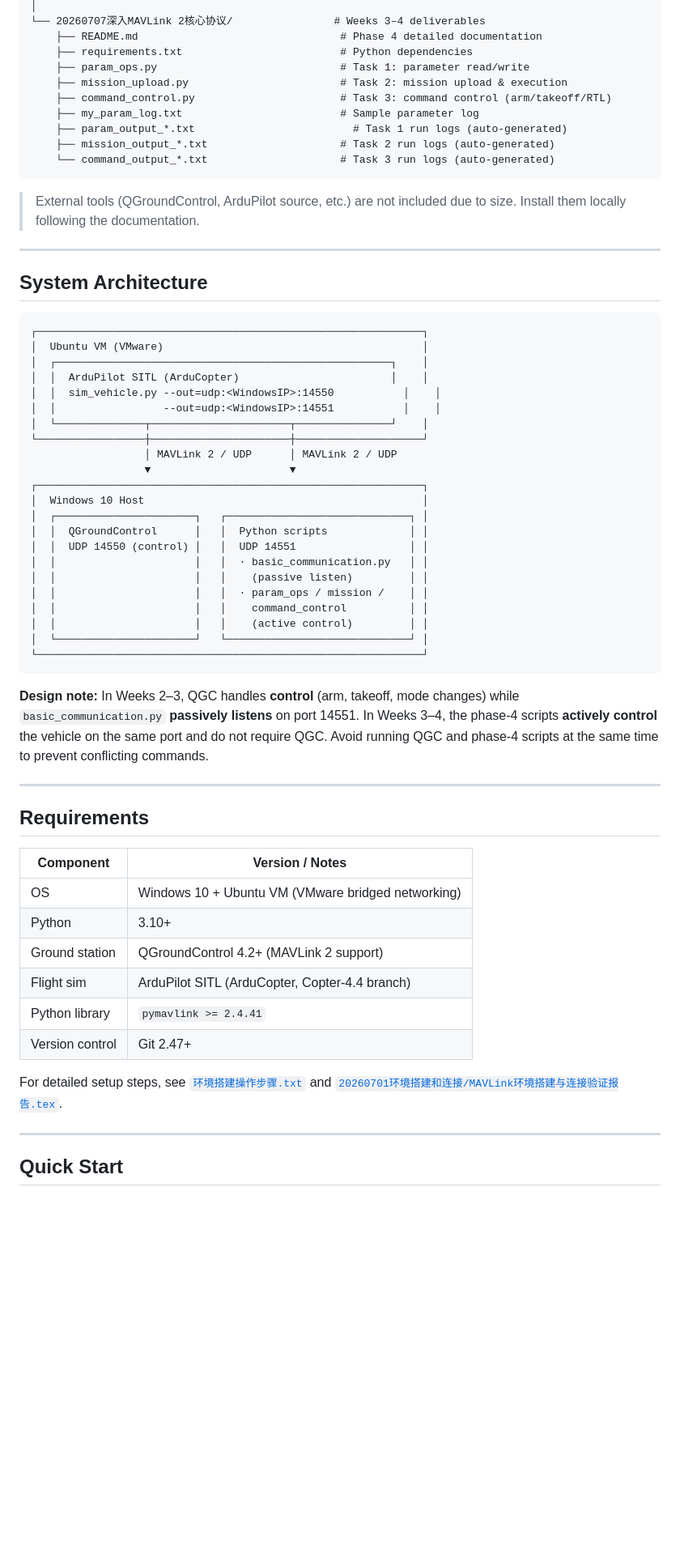
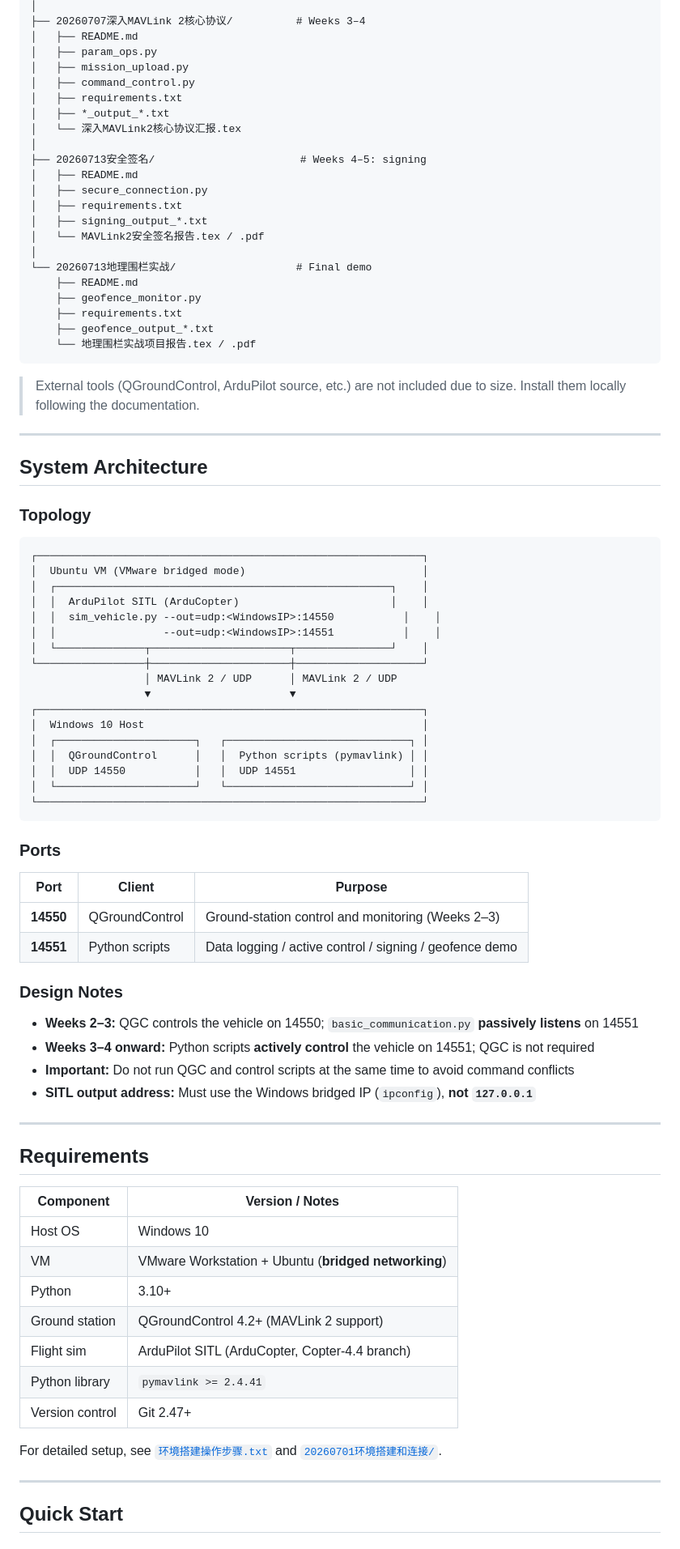
Before and after one commit to xiaobaixiaobai233/UAV-communication, a Markdown page: README.md, the part around one of its changes. Shown at 81% size. Drawn GitHub-style; blank space fills up the shorter version.

````diff
--- a/README.md
+++ b/README.md
@@ -36,14 +58,26 @@ A learning and experimentation repository for **MAVLink 2**–based drone commun
 │
-└── 20260707深入MAVLink 2核心协议/                # Weeks 3–4 deliverables
-    ├── README.md                                # Phase 4 detailed documentation
-    ├── requirements.txt                         # Python dependencies
-    ├── param_ops.py                             # Task 1: parameter read/write
-    ├── mission_upload.py                        # Task 2: mission upload & execution
-    ├── command_control.py                       # Task 3: command control (arm/takeoff/RTL)
-    ├── my_param_log.txt                         # Sample parameter log
-    ├── param_output_*.txt                         # Task 1 run logs (auto-generated)
-    ├── mission_output_*.txt                     # Task 2 run logs (auto-generated)
-    └── command_output_*.txt                     # Task 3 run logs (auto-generated)
+├── 20260707深入MAVLink 2核心协议/          # Weeks 3–4
+│   ├── README.md
+│   ├── param_ops.py
+│   ├── mission_upload.py
+│   ├── command_control.py
+│   ├── requirements.txt
+│   ├── *_output_*.txt
+│   └── 深入MAVLink2核心协议汇报.tex
+│
+├── 20260713安全签名/                       # Weeks 4–5: signing
+│   ├── README.md
+│   ├── secure_connection.py
+│   ├── requirements.txt
+│   ├── signing_output_*.txt
+│   └── MAVLink2安全签名报告.tex / .pdf
+│
+└── 20260713地理围栏实战/                   # Final demo
+    ├── README.md
+    ├── geofence_monitor.py
+    ├── requirements.txt
+    ├── geofence_output_*.txt
+    └── 地理围栏实战项目报告.tex / .pdf
 ```
 
 > External tools (QGroundControl, ArduPilot source, etc.) are not included due to size. Install them locally following the documentation.
@@ -52,9 +86,11 @@ A learning and experimentation repository for **MAVLink 2**–based drone commun
 
 ## System Architecture
 
+### Topology
+
 ```
 ┌─────────────────────────────────────────────────────────────┐
-│  Ubuntu VM (VMware)                                         │
+│  Ubuntu VM (VMware bridged mode)                            │
 │  ┌─────────────────────────────────────────────────────┐    │
 │  │  ArduPilot SITL (ArduCopter)                        │    │
 │  │  sim_vehicle.py --out=udp:<WindowsIP>:14550           │    │
@@ -66,33 +102,41 @@ A learning and experimentation repository for **MAVLink 2**–based drone commun
 ┌─────────────────────────────────────────────────────────────┐
 │  Windows 10 Host                                            │
 │  ┌──────────────────────┐   ┌─────────────────────────────┐ │
-│  │  QGroundControl      │   │  Python scripts             │ │
-│  │  UDP 14550 (control) │   │  UDP 14551                  │ │
-│  │                      │   │  · basic_communication.py   │ │
-│  │                      │   │    (passive listen)         │ │
-│  │                      │   │  · param_ops / mission /    │ │
-│  │                      │   │    command_control          │ │
-│  │                      │   │    (active control)         │ │
+│  │  QGroundControl      │   │  Python scripts (pymavlink) │ │
+│  │  UDP 14550           │   │  UDP 14551                  │ │
 │  └──────────────────────┘   └─────────────────────────────┘ │
 └─────────────────────────────────────────────────────────────┘
 ```
 
-**Design note:** In Weeks 2–3, QGC handles **control** (arm, takeoff, mode changes) while `basic_communication.py` **passively listens** on port 14551. In Weeks 3–4, the phase-4 scripts **actively control** the vehicle on the same port and do not require QGC. Avoid running QGC and phase-4 scripts at the same time to prevent conflicting commands.
+### Ports
+
+| Port      | Client         | Purpose                                                 |
+| --------- | -------------- | ------------------------------------------------------- |
+| **14550** | QGroundControl | Ground-station control and monitoring (Weeks 2–3)       |
+| **14551** | Python scripts | Data logging / active control / signing / geofence demo |
+
+### Design Notes
+
+- **Weeks 2–3:** QGC controls the vehicle on 14550; `basic_communication.py` **passively listens** on 14551
+- **Weeks 3–4 onward:** Python scripts **actively control** the vehicle on 14551; QGC is not required
+- **Important:** Do not run QGC and control scripts at the same time to avoid command conflicts
+- **SITL output address:** Must use the Windows bridged IP (`ipconfig`), **not `127.0.0.1`**
 
 ---
 
 ## Requirements
 
-| Component       | Version / Notes                                    |
-| --------------- | -------------------------------------------------- |
-| OS              | Windows 10 + Ubuntu VM (VMware bridged networking) |
-| Python          | 3.10+                                              |
-| Ground station  | QGroundControl 4.2+ (MAVLink 2 support)            |
-| Flight sim      | ArduPilot SITL (ArduCopter, Copter-4.4 branch)     |
-| Python library  | `pymavlink >= 2.4.41`                              |
-| Version control | Git 2.47+                                          |
+| Component       | Version / Notes                                      |
+| --------------- | ---------------------------------------------------- |
+| Host OS         | Windows 10                                           |
+| VM              | VMware Workstation + Ubuntu (**bridged networking**) |
+| Python          | 3.10+                                                |
+| Ground station  | QGroundControl 4.2+ (MAVLink 2 support)              |
+| Flight sim      | ArduPilot SITL (ArduCopter, Copter-4.4 branch)       |
+| Python library  | `pymavlink >= 2.4.41`                                |
+| Version control | Git 2.47+                                            |
 
-For detailed setup steps, see [`环境搭建操作步骤.txt`](环境搭建操作步骤.txt) and [`20260701环境搭建和连接/MAVLink环境搭建与连接验证报告.tex`](20260701环境搭建和连接/MAVLink环境搭建与连接验证报告.tex).
+For detailed setup, see [`环境搭建操作步骤.txt`](环境搭建操作步骤.txt) and [`20260701环境搭建和连接/`](20260701环境搭建和连接/).
 
 ---
 
````
Also changed, not shown: other parts of README.md (+238 -125 lines).
